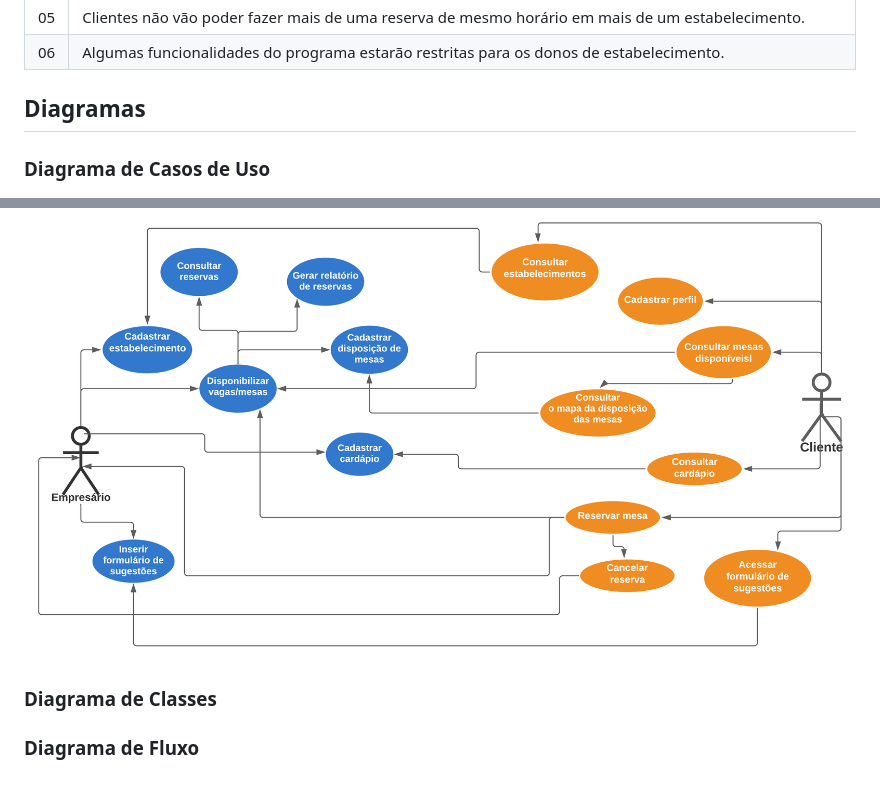
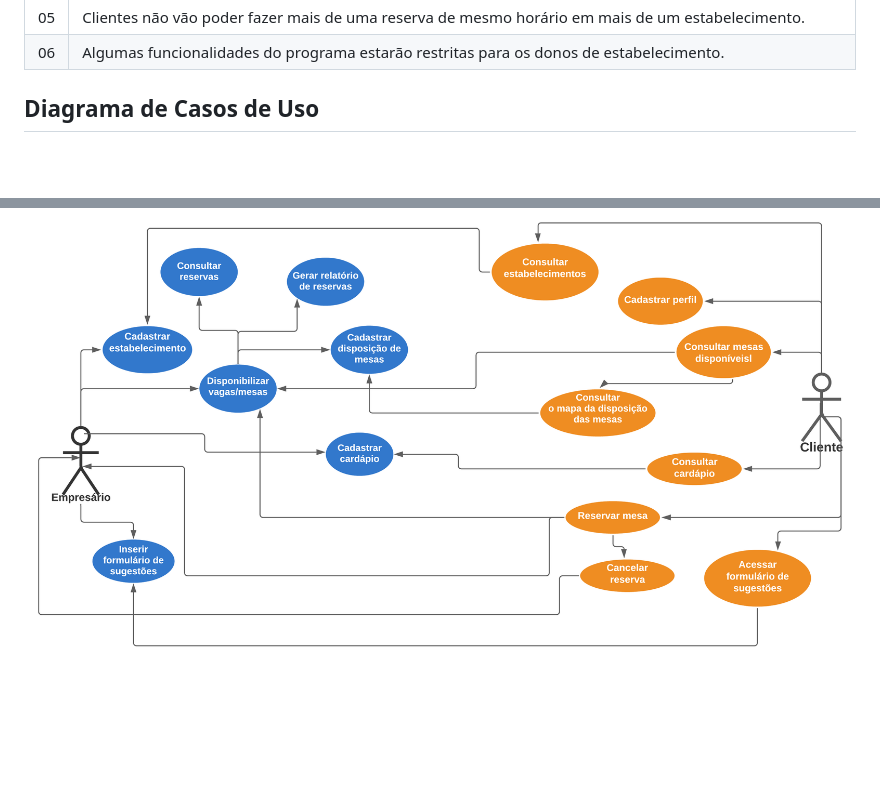
Before and after one commit to ICEI-PUC-Minas-PMV-ADS/pmv-ads-2021-2-e2-proj-int-t1-t1-grupo-2, a Markdown page: docs/02-Especificação do Projeto.md, 2 parts joined by grey strips. GitHub-like rendering; blank space fills up the shorter version.

```diff
--- a/docs/02-Especificação do Projeto.md
+++ b/docs/02-Especificação do Projeto.md
@@ -100,18 +100,6 @@ O projeto está restrito pelos itens apresentados na tabela a seguir.
 
 
 
-## Diagramas
-
-### Diagrama de Casos de Uso
+## Diagrama de Casos de Uso
 
 ![Diagrama de Casos de Uso](img/diagrama-de-uso.png)
-
-
-
-### Diagrama de Classes
-
-
-
-
-
-### Diagrama de Fluxo
```
Also changed, not shown: docs/03-Metodologia.md (+44 -38 lines), docs/img/kanban-trello.png (added).
